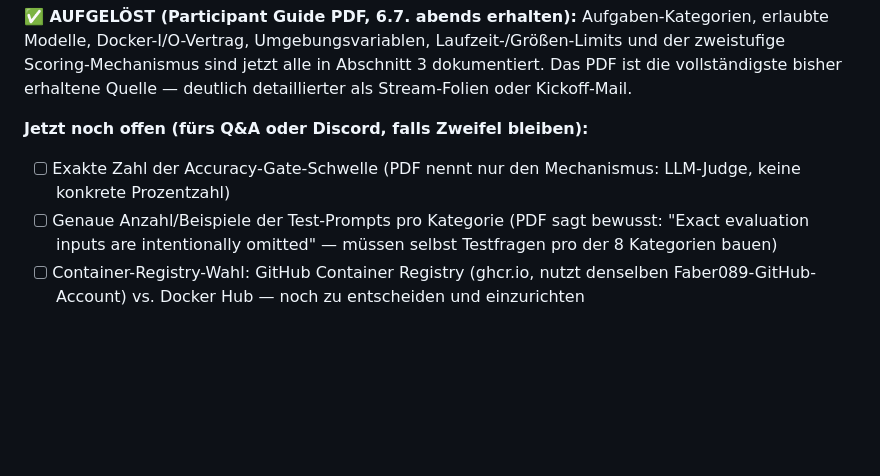
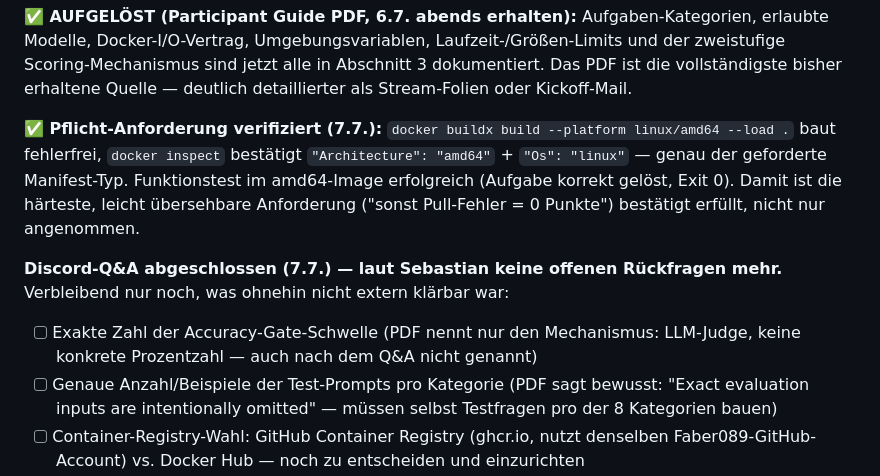
Before and after one commit to Faber089/amd-act2-router, a Markdown page: MASTERPLAN.md, the part around the change. Rendered like a GitHub page; blank space fills up the shorter version.

Commit message:
linux/amd64-Manifest-Pflicht verifiziert (Architecture=amd64, Os=linux bestaetigt)

```diff
--- a/MASTERPLAN.md
+++ b/MASTERPLAN.md
@@ -225,8 +225,10 @@ Zusätzlich aus der Kickoff-Mail bestätigt/neu:
 
 **✅ AUFGELÖST (Participant Guide PDF, 6.7. abends erhalten):** Aufgaben-Kategorien, erlaubte Modelle, Docker-I/O-Vertrag, Umgebungsvariablen, Laufzeit-/Größen-Limits und der zweistufige Scoring-Mechanismus sind jetzt alle in Abschnitt 3 dokumentiert. Das PDF ist die vollständigste bisher erhaltene Quelle — deutlich detaillierter als Stream-Folien oder Kickoff-Mail.
 
-**Jetzt noch offen (fürs Q&A oder Discord, falls Zweifel bleiben):**
-- [ ] Exakte Zahl der Accuracy-Gate-Schwelle (PDF nennt nur den Mechanismus: LLM-Judge, keine konkrete Prozentzahl)
+**✅ Pflicht-Anforderung verifiziert (7.7.):** `docker buildx build --platform linux/amd64 --load .` baut fehlerfrei, `docker inspect` bestätigt `"Architecture": "amd64"` + `"Os": "linux"` — genau der geforderte Manifest-Typ. Funktionstest im amd64-Image erfolgreich (Aufgabe korrekt gelöst, Exit 0). Damit ist die härteste, leicht übersehbare Anforderung ("sonst Pull-Fehler = 0 Punkte") bestätigt erfüllt, nicht nur angenommen.
+
+**Discord-Q&A abgeschlossen (7.7.) — laut Sebastian keine offenen Rückfragen mehr.** Verbleibend nur noch, was ohnehin nicht extern klärbar war:
+- [ ] Exakte Zahl der Accuracy-Gate-Schwelle (PDF nennt nur den Mechanismus: LLM-Judge, keine konkrete Prozentzahl — auch nach dem Q&A nicht genannt)
 - [ ] Genaue Anzahl/Beispiele der Test-Prompts pro Kategorie (PDF sagt bewusst: "Exact evaluation inputs are intentionally omitted" — müssen selbst Testfragen pro der 8 Kategorien bauen)
 - [ ] Container-Registry-Wahl: GitHub Container Registry (ghcr.io, nutzt denselben Faber089-GitHub-Account) vs. Docker Hub — noch zu entscheiden und einzurichten
 - [ ] Details AMD-Cloud-GPU-Zugang + zusätzliche Hackathon-Credits (falls für Fine-Tuning/Entwicklung relevant — für reines Fireworks-Routing evtl. nicht nötig)
```
